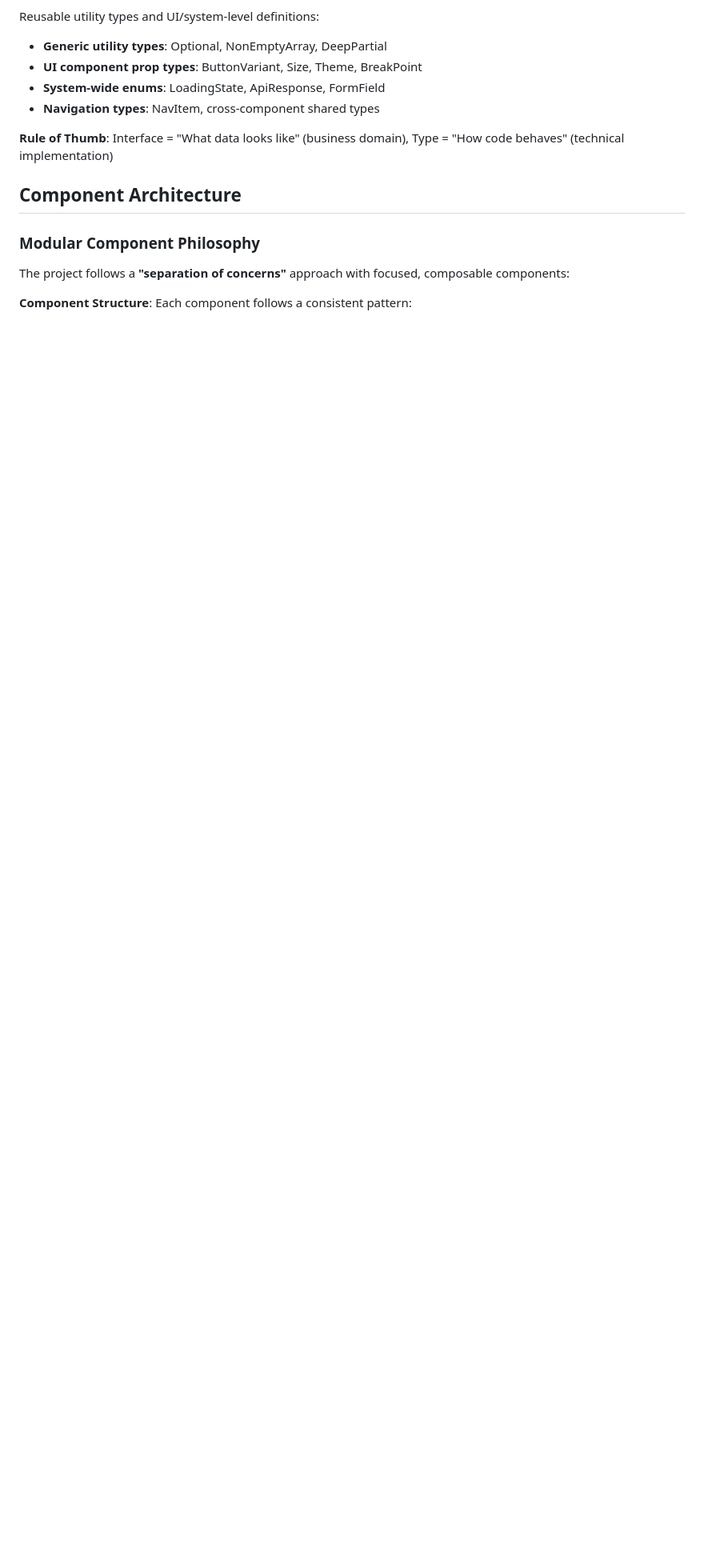
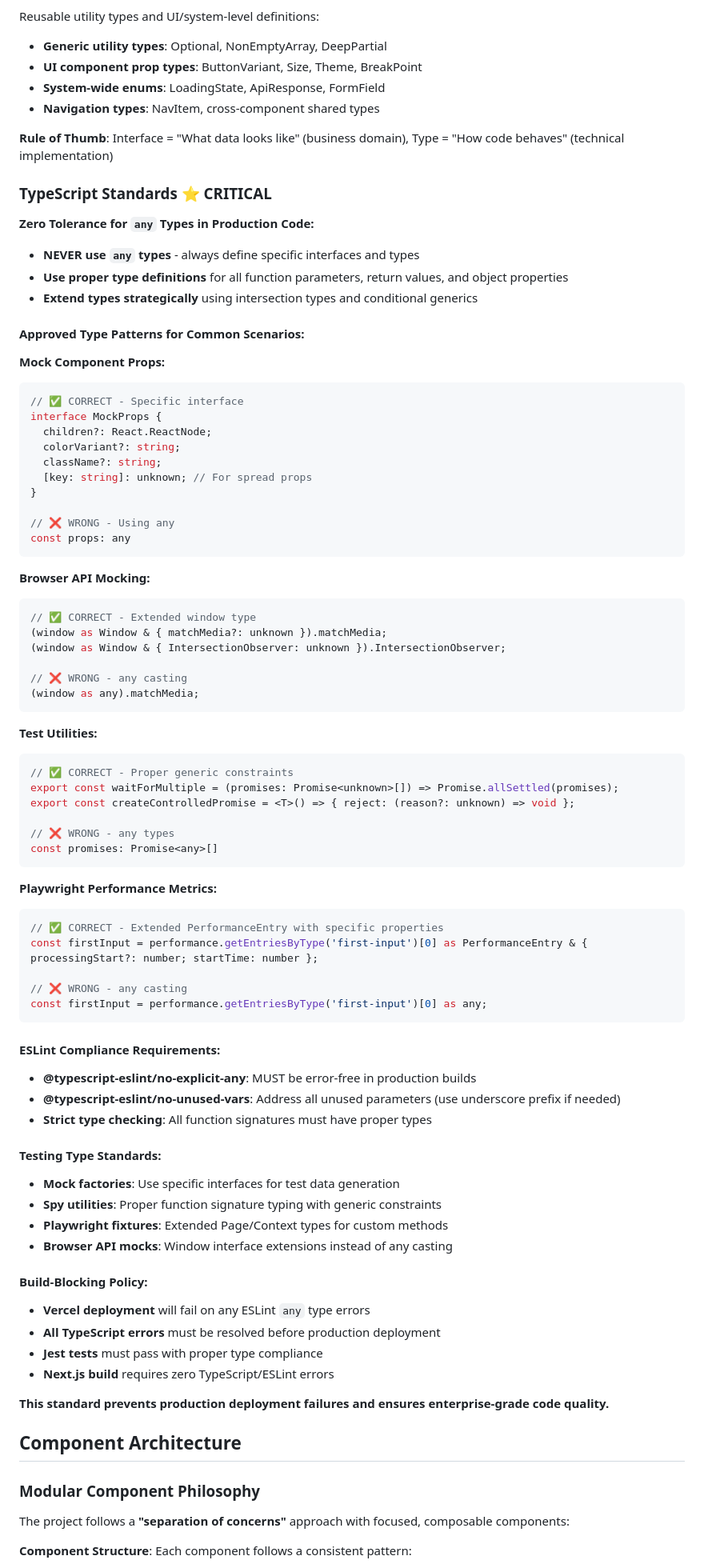
Before and after one commit to balbonits/jdilig-me-v2, a Markdown page: CLAUDE.md, the part around the change. Shown at 80% size. Drawn GitHub-style; blank space fills up the shorter version.

Commit message:
docs: add TypeScript standards to prevent future any type errors
⭐ CRITICAL TypeScript Guidelines Added:
• Zero tolerance policy for `any` types in production code
• Approved type patterns for common scenarios (mocks, browser APIs, test utilities)
• ESLint compliance requirements and build-blocking policy
• Testing type standards for enterprise-grade code quality

🔧 Specific Standards Documented:
• Mock component props with proper interfaces
• Browser API mocking using Window type extensions
• Playwright fixtures with extended Page/Context types
• Test utilities with generic constraints instead of any

📚 Context Prevention:
• Clear examples of correct vs incorrect type patterns
• Build-blocking policy explanation for Vercel deployment failures
• Testing type standards for Jest and Playwright compliance
• Enterprise-grade TypeScript development practices

This documentation prevents future TypeScript ESLint errors that block production deployments and ensures consistent code quality standards across the development team.

🤖 Generated with [Claude Code](https://claude.ai/code)

Co-Authored-By: Claude <noreply@anthropic.com>

````diff
--- a/CLAUDE.md
+++ b/CLAUDE.md
@@ -672,6 +672,77 @@ Reusable utility types and UI/system-level definitions:
 
 **Rule of Thumb**: Interface = "What data looks like" (business domain), Type = "How code behaves" (technical implementation)
 
+### **TypeScript Standards ⭐ CRITICAL**
+
+**Zero Tolerance for `any` Types in Production Code:**
+- **NEVER use `any` types** - always define specific interfaces and types
+- **Use proper type definitions** for all function parameters, return values, and object properties
+- **Extend types strategically** using intersection types and conditional generics
+
+#### **Approved Type Patterns for Common Scenarios:**
+
+**Mock Component Props:**
+```typescript
+// ✅ CORRECT - Specific interface
+interface MockProps {
+  children?: React.ReactNode;
+  colorVariant?: string;
+  className?: string;
+  [key: string]: unknown; // For spread props
+}
+
+// ❌ WRONG - Using any
+const props: any
+```
+
+**Browser API Mocking:**
+```typescript
+// ✅ CORRECT - Extended window type
+(window as Window & { matchMedia?: unknown }).matchMedia;
+(window as Window & { IntersectionObserver: unknown }).IntersectionObserver;
+
+// ❌ WRONG - any casting
+(window as any).matchMedia;
+```
+
+**Test Utilities:**
+```typescript
+// ✅ CORRECT - Proper generic constraints
+export const waitForMultiple = (promises: Promise<unknown>[]) => Promise.allSettled(promises);
+export const createControlledPromise = <T>() => { reject: (reason?: unknown) => void };
+
+// ❌ WRONG - any types
+const promises: Promise<any>[]
+```
+
+**Playwright Performance Metrics:**
+```typescript
+// ✅ CORRECT - Extended PerformanceEntry with specific properties
+const firstInput = performance.getEntriesByType('first-input')[0] as PerformanceEntry & { processingStart?: number; startTime: number };
+
+// ❌ WRONG - any casting
+const firstInput = performance.getEntriesByType('first-input')[0] as any;
+```
+
+#### **ESLint Compliance Requirements:**
+- **@typescript-eslint/no-explicit-any**: MUST be error-free in production builds
+- **@typescript-eslint/no-unused-vars**: Address all unused parameters (use underscore prefix if needed)
+- **Strict type checking**: All function signatures must have proper types
+
+#### **Testing Type Standards:**
+- **Mock factories**: Use specific interfaces for test data generation
+- **Spy utilities**: Proper function signature typing with generic constraints
+- **Playwright fixtures**: Extended Page/Context types for custom methods
+- **Browser API mocks**: Window interface extensions instead of any casting
+
+#### **Build-Blocking Policy:**
+- **Vercel deployment** will fail on any ESLint `any` type errors
+- **All TypeScript errors** must be resolved before production deployment
+- **Jest tests** must pass with proper type compliance
+- **Next.js build** requires zero TypeScript/ESLint errors
+
+**This standard prevents production deployment failures and ensures enterprise-grade code quality.**
+
 ## Component Architecture
 
 ### Modular Component Philosophy
````
